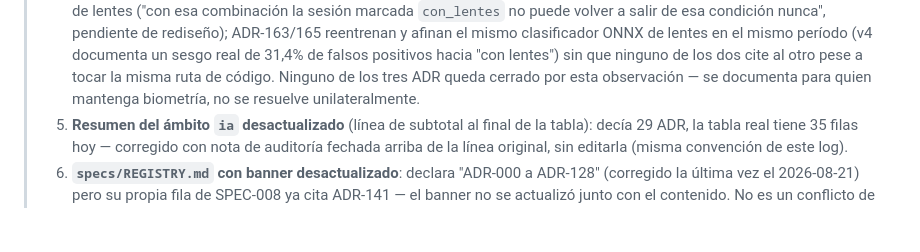
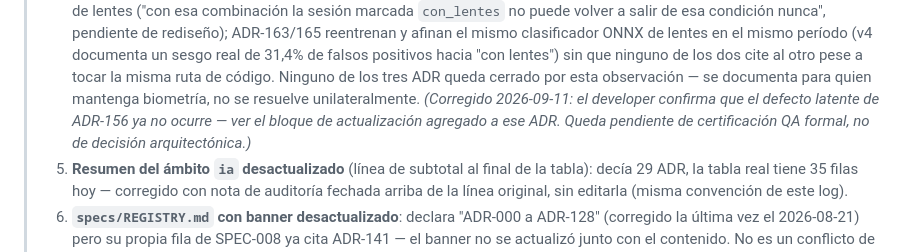
Before and after one commit to luderarmasjaimes/ControlTime, a Markdown page: docs/decisions/README.md, the part around the change. Drawn GitHub-style; blank space fills up the shorter version.

```diff
--- a/docs/decisions/README.md
+++ b/docs/decisions/README.md
@@ -115,6 +115,10 @@ Memoria arquitectónica persistente de Beemetry 2.0. Una decisión arquitectóni
 >    sin que ninguno de los dos cite al otro pese a tocar la misma ruta de
 >    código. Ninguno de los tres ADR queda cerrado por esta observación — se
 >    documenta para quien mantenga biometría, no se resuelve unilateralmente.
+>    *(Corregido 2026-09-11: el developer confirma que el defecto latente de
+>    ADR-156 ya no ocurre — ver el bloque de actualización agregado a ese
+>    ADR. Queda pendiente de certificación QA formal, no de decisión
+>    arquitectónica.)*
 > 5. **Resumen del ámbito `ia` desactualizado** (línea de subtotal al final de
 >    la tabla): decía 29 ADR, la tabla real tiene 35 filas hoy — corregido con
 >    nota de auditoría fechada arriba de la línea original, sin editarla
```
Also changed, not shown: docs/decisions/156-contador-icao-sin-tolerancia-y-retos-variados-con-reinicio.md (+20 -1 lines).
